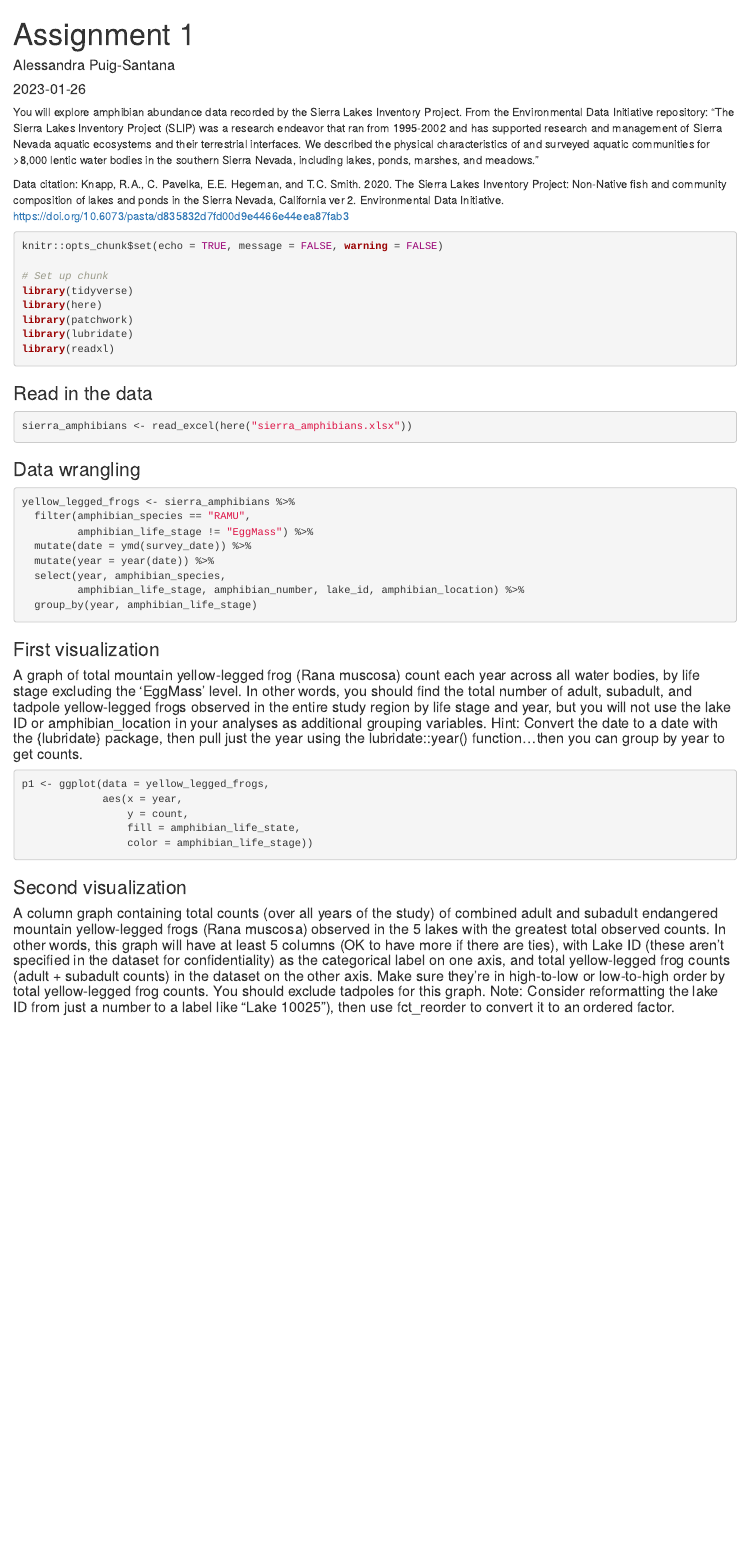
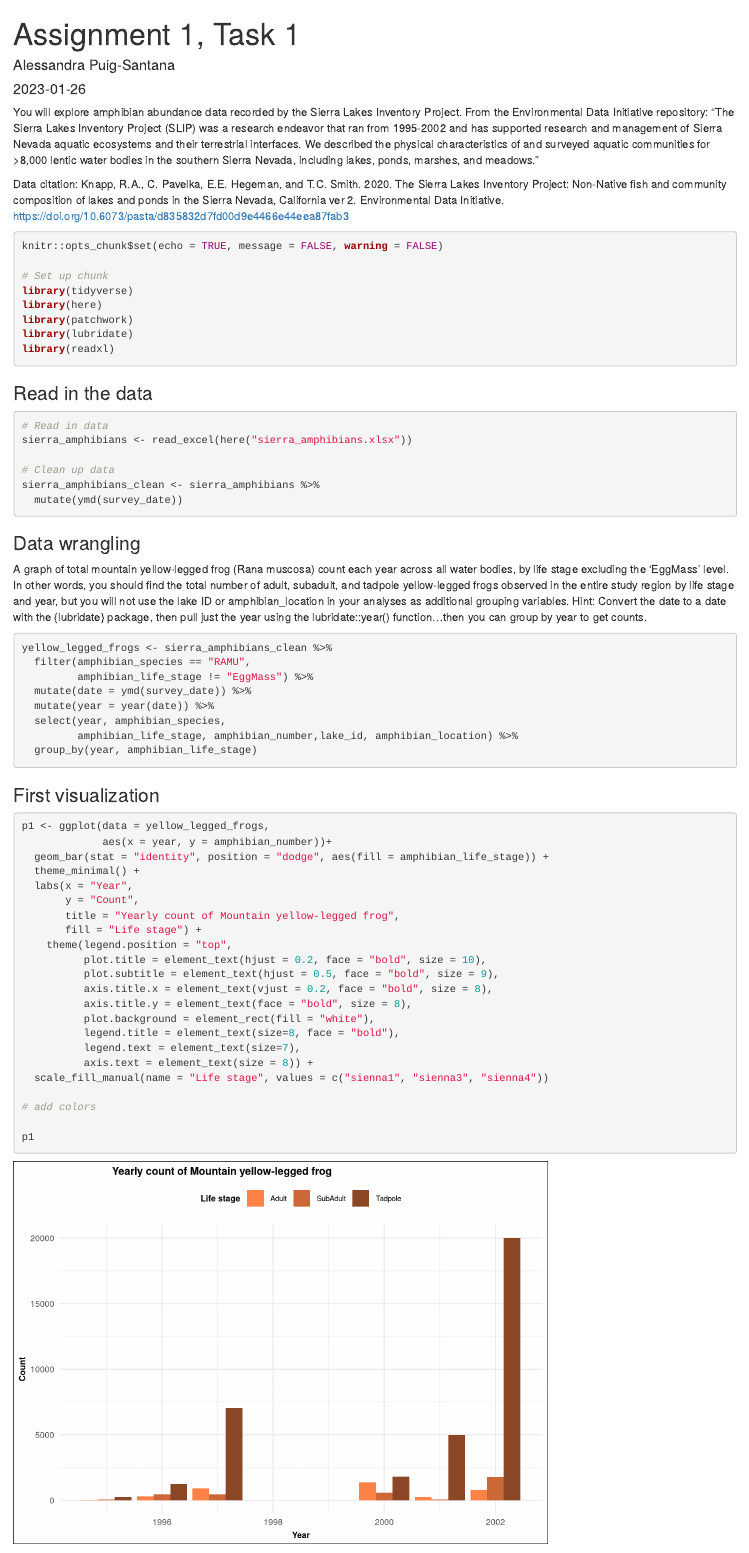
Before and after one commit to alessandraps/assignment-1, an R Markdown document (assignment_1.Rmd): the page in a window 1100 px wide, from its top. Rendered offline with R 4.5, knitr and Pandoc, with nearby package versions; some code elsewhere in the file could not run offline.

Commit message:
first draft of task 1

````diff
--- a/assignment_1.Rmd
+++ b/assignment_1.Rmd
@@ -1,5 +1,5 @@
 ---
-title: "Assignment 1"
+title: "Assignment 1, Task 1"
 author: "Alessandra Puig-Santana"
 date: "2023-01-26"
 output: html_document
@@ -23,32 +23,53 @@ library(readxl)
 ### Read in the data
 
 ```{r}
+# Read in data
 sierra_amphibians <- read_excel(here("sierra_amphibians.xlsx"))
+
+# Clean up data
+sierra_amphibians_clean <- sierra_amphibians %>%
+  mutate(ymd(survey_date))
 ```
 
 ### Data wrangling
+A graph of total mountain yellow-legged frog (Rana muscosa) count each year across all water bodies, by life stage excluding the 'EggMass' level. In other words, you should find the total number of adult, subadult, and tadpole yellow-legged frogs observed in the entire study region by life stage and year, but you will not use the lake ID or amphibian_location in your analyses as additional grouping variables. Hint: Convert the date to a date with the {lubridate} package, then pull just the year using the lubridate::year() function...then you can group by year to get counts.
 
 ```{r}
-yellow_legged_frogs <- sierra_amphibians %>%
+yellow_legged_frogs <- sierra_amphibians_clean %>%
   filter(amphibian_species == "RAMU",
          amphibian_life_stage != "EggMass") %>%
   mutate(date = ymd(survey_date)) %>%
   mutate(year = year(date)) %>%
   select(year, amphibian_species,
-         amphibian_life_stage, amphibian_number, lake_id, amphibian_location) %>%
+         amphibian_life_stage, amphibian_number,lake_id, amphibian_location) %>%
   group_by(year, amphibian_life_stage)
 ```
 
 ### First visualization
 
-#### A graph of total mountain yellow-legged frog (Rana muscosa) count each year across all water bodies, by life stage excluding the 'EggMass' level. In other words, you should find the total number of adult, subadult, and tadpole yellow-legged frogs observed in the entire study region by life stage and year, but you will not use the lake ID or amphibian_location in your analyses as additional grouping variables. Hint: Convert the date to a date with the {lubridate} package, then pull just the year using the lubridate::year() function...then you can group by year to get counts.
-
 ```{r}
 p1 <- ggplot(data = yellow_legged_frogs,
-             aes(x = year,
-                 y = count,
-                 fill = amphibian_life_state,
-                 color = amphibian_life_stage))
+             aes(x = year, y = amphibian_number))+
+  geom_bar(stat = "identity", position = "dodge", aes(fill = amphibian_life_stage)) +
+  theme_minimal() +
+  labs(x = "Year",
+       y = "Count",
+       title = "Yearly count of Mountain yellow-legged frog",
+       fill = "Life stage") +
+    theme(legend.position = "top",
+          plot.title = element_text(hjust = 0.2, face = "bold", size = 10),
+          plot.subtitle = element_text(hjust = 0.5, face = "bold", size = 9),
+          axis.title.x = element_text(vjust = 0.2, face = "bold", size = 8),
+          axis.title.y = element_text(face = "bold", size = 8),
+          plot.background = element_rect(fill = "white"),
+          legend.title = element_text(size=8, face = "bold"),
+          legend.text = element_text(size=7),
+          axis.text = element_text(size = 8)) +
+  scale_fill_manual(name = "Life stage", values = c("sienna1", "sienna3", "sienna4"))
+
+# add colors
+
+p1
 ```
 
 ### Second visualization
````
Also changed, not shown: assignment_1.Rmd (40 more changed lines).
